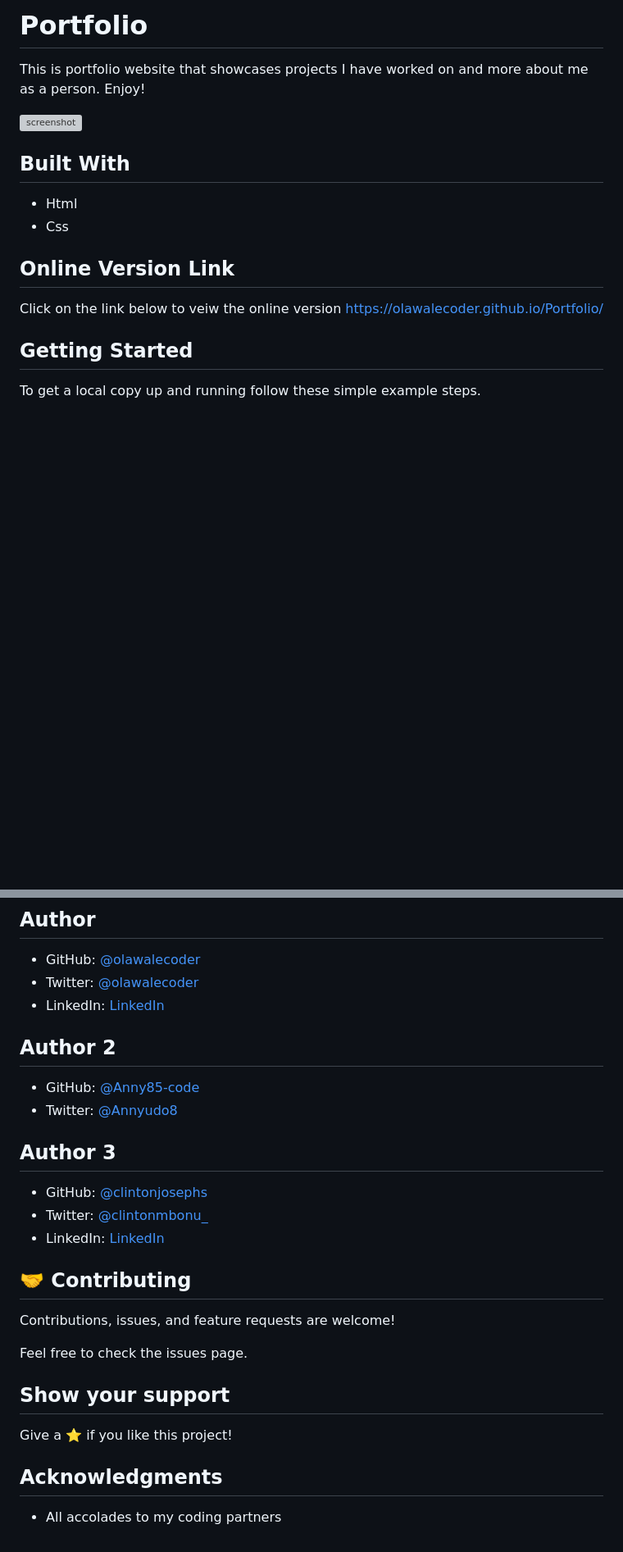
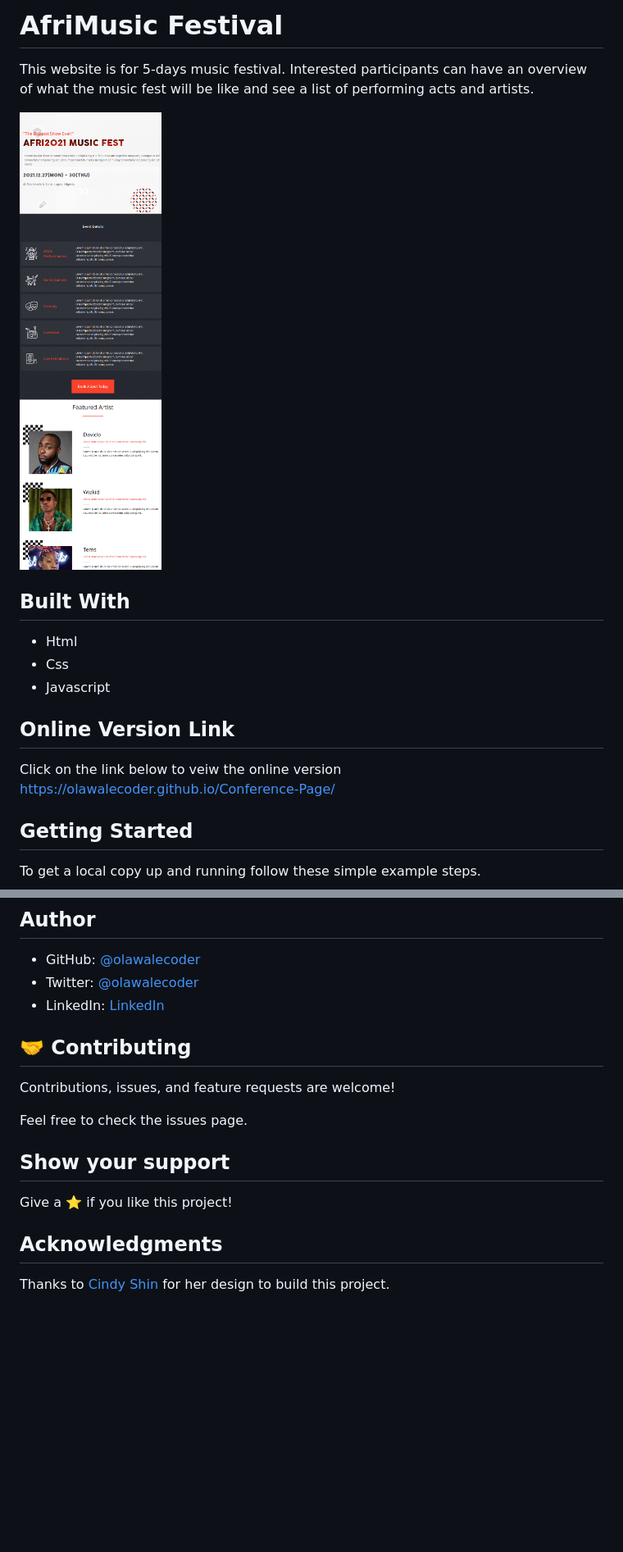
Before and after one commit to olawalecoder/Conference-Page, a Markdown page: README.md, 2 parts joined by grey strips. Shown at 82% size. GitHub-like rendering; pictures changed too: img/project-screenshot.png (added); blank space fills up the shorter version; grey boxes are pictures that could not be loaded.

Commit message:
Correct linter errors and update readme file

```diff
--- a/README.md
+++ b/README.md
@@ -1,15 +1,16 @@
-# Portfolio
-This is portfolio website that showcases projects I have worked on and more about me as a person. Enjoy!
+# AfriMusic Festival
+This website is for 5-days music festival. Interested participants can have an overview of what the music fest will be like and see a list of performing acts and artists.
 
-![screenshot](img/screenshot.png)
+![screenshot](img/project-screenshot.png)
 
 ## Built With
 - Html
 - Css
+- Javascript
 
 ## Online Version Link
 Click on the link below to veiw the online version
-https://olawalecoder.github.io/Portfolio/
+https://olawalecoder.github.io/Conference-Page/
 
 ## Getting Started
 
@@ -32,15 +33,6 @@ Run <npm start> to start the local server in the browser
 - Twitter: [@olawalecoder](https://twitter.com/olawalecoder)
 - LinkedIn: [LinkedIn](https://linkedin.com/in/bamidele-olawale-072975142)
 
-## Author 2
-- GitHub: [@Anny85-code](https://github.com/Anny85-code)
-- Twitter: [@Annyudo8](https://twitter.com/Annyudo8)
-
-## Author 3
-- GitHub: [@clintonjosephs](https://github.com/clintonjosephs)
-- Twitter: [@clintonmbonu_](https://twitter.com/clintonmbonu_)
-- LinkedIn: [LinkedIn](https://linkedin.com/in/clinton-mbonu)
-
 
 ## 🤝 Contributing
 Contributions, issues, and feature requests are welcome!
@@ -52,4 +44,4 @@ Give a ⭐️ if you like this project!
 
 ## Acknowledgments
 
-- All accolades to my coding partners
+Thanks to [Cindy Shin](https://www.behance.net/adagio07) for her design to build this project.
```
Also changed, not shown: other parts of README.md (+1 -1 lines), 3 other files.
